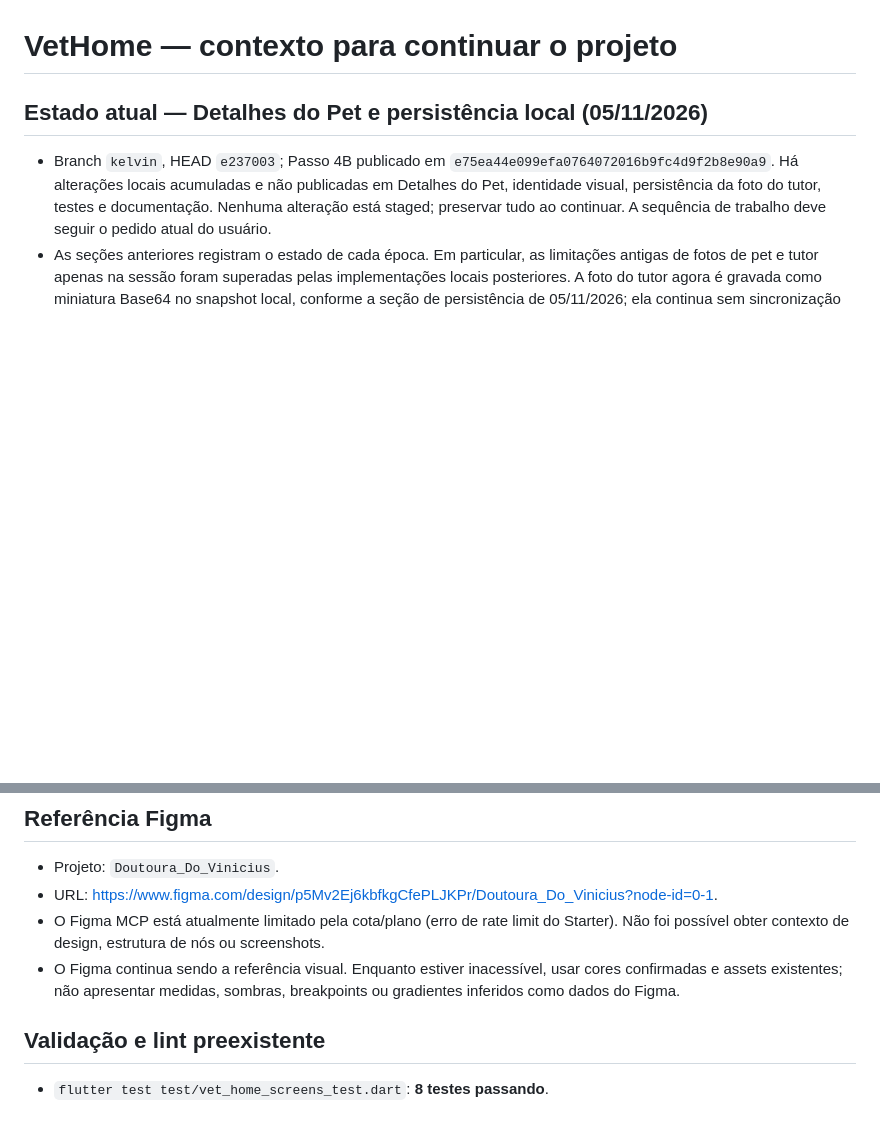
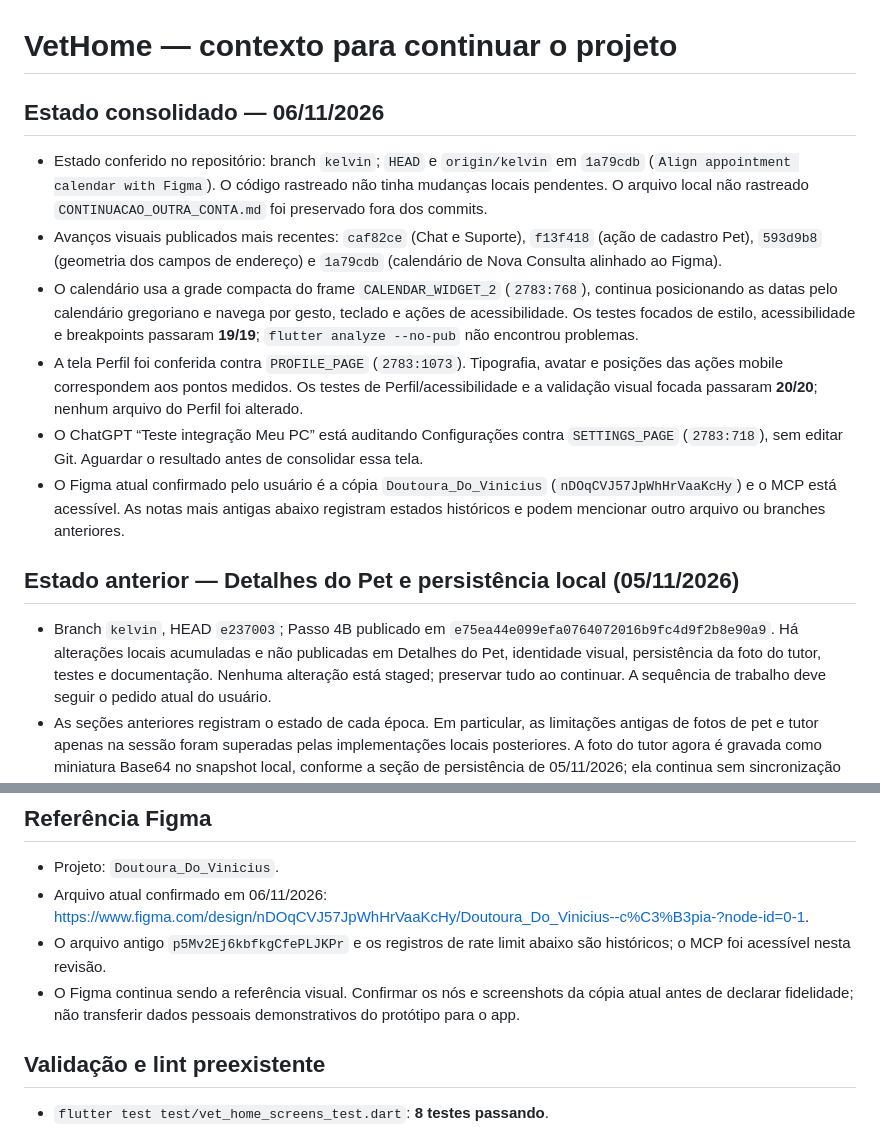
Before and after one commit to LEanMist/flutter_vethome, a Markdown page: CONTEXT.md, 2 parts joined by grey strips. Rendered like a GitHub page; blank space fills up the shorter version.

Commit message:
Refresh VetHome continuation context

```diff
--- a/CONTEXT.md
+++ b/CONTEXT.md
@@ -1,6 +1,15 @@
 # VetHome — contexto para continuar o projeto
 
-## Estado atual — Detalhes do Pet e persistência local (05/11/2026)
+## Estado consolidado — 06/11/2026
+
+- Estado conferido no repositório: branch `kelvin`; `HEAD` e `origin/kelvin` em `1a79cdb` (`Align appointment calendar with Figma`). O código rastreado não tinha mudanças locais pendentes. O arquivo local não rastreado `CONTINUACAO_OUTRA_CONTA.md` foi preservado fora dos commits.
+- Avanços visuais publicados mais recentes: `caf82ce` (Chat e Suporte), `f13f418` (ação de cadastro Pet), `593d9b8` (geometria dos campos de endereço) e `1a79cdb` (calendário de Nova Consulta alinhado ao Figma).
+- O calendário usa a grade compacta do frame `CALENDAR_WIDGET_2` (`2783:768`), continua posicionando as datas pelo calendário gregoriano e navega por gesto, teclado e ações de acessibilidade. Os testes focados de estilo, acessibilidade e breakpoints passaram **19/19**; `flutter analyze --no-pub` não encontrou problemas.
+- A tela Perfil foi conferida contra `PROFILE_PAGE` (`2783:1073`). Tipografia, avatar e posições das ações mobile correspondem aos pontos medidos. Os testes de Perfil/acessibilidade e a validação visual focada passaram **20/20**; nenhum arquivo do Perfil foi alterado.
+- O ChatGPT “Teste integração Meu PC” está auditando Configurações contra `SETTINGS_PAGE` (`2783:718`), sem editar Git. Aguardar o resultado antes de consolidar essa tela.
+- O Figma atual confirmado pelo usuário é a cópia `Doutoura_Do_Vinicius` (`nDOqCVJ57JpWhHrVaaKcHy`) e o MCP está acessível. As notas mais antigas abaixo registram estados históricos e podem mencionar outro arquivo ou branches anteriores.
+
+## Estado anterior — Detalhes do Pet e persistência local (05/11/2026)
 
 - Branch `kelvin`, HEAD `e237003`; Passo 4B publicado em `e75ea44e099efa0764072016b9fc4d9f2b8e90a9`. Há alterações locais acumuladas e não publicadas em Detalhes do Pet, identidade visual, persistência da foto do tutor, testes e documentação. Nenhuma alteração está staged; preservar tudo ao continuar. A sequência de trabalho deve seguir o pedido atual do usuário.
 - As seções anteriores registram o estado de cada época. Em particular, as limitações antigas de fotos de pet e tutor apenas na sessão foram superadas pelas implementações locais posteriores. A foto do tutor agora é gravada como miniatura Base64 no snapshot local, conforme a seção de persistência de 05/11/2026; ela continua sem sincronização ou backup em nuvem.
@@ -62,9 +71,9 @@ As rotas permanecem `/pets`, `/perfil`, `/chat`, `/agenda` e `/config`.
 ## Referência Figma
 
 - Projeto: `Doutoura_Do_Vinicius`.
-- URL: https://www.figma.com/design/p5Mv2Ej6kbfkgCfePLJKPr/Doutoura_Do_Vinicius?node-id=0-1.
-- O Figma MCP está atualmente limitado pela cota/plano (erro de rate limit do Starter). Não foi possível obter contexto de design, estrutura de nós ou screenshots.
-- O Figma continua sendo a referência visual. Enquanto estiver inacessível, usar cores confirmadas e assets existentes; não apresentar medidas, sombras, breakpoints ou gradientes inferidos como dados do Figma.
+- Arquivo atual confirmado em 06/11/2026: https://www.figma.com/design/nDOqCVJ57JpWhHrVaaKcHy/Doutoura_Do_Vinicius--c%C3%B3pia-?node-id=0-1.
+- O arquivo antigo `p5Mv2Ej6kbfkgCfePLJKPr` e os registros de rate limit abaixo são históricos; o MCP foi acessível nesta revisão.
+- O Figma continua sendo a referência visual. Confirmar os nós e screenshots da cópia atual antes de declarar fidelidade; não transferir dados pessoais demonstrativos do protótipo para o app.
 
 ## Validação e lint preexistente
 
```
